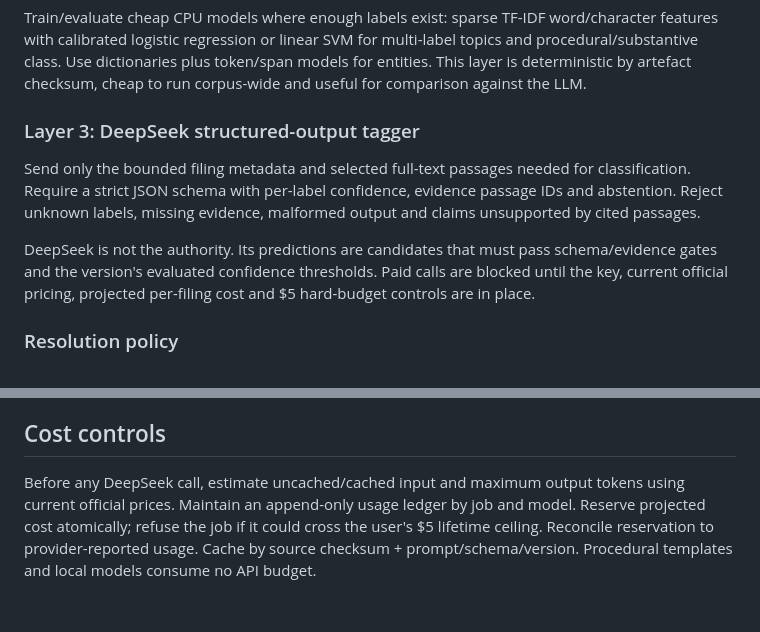
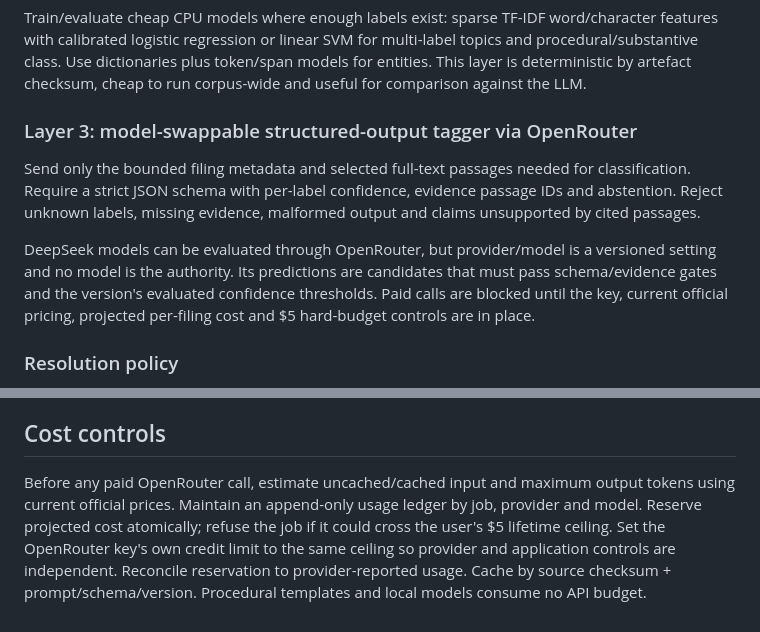
Before and after one commit to AmyArsenal/tracker-energy, a Markdown page: design/ml-triage.md, 2 parts joined by grey strips. Rendered like a GitHub page.

Commit message:
docs: make paid models swappable through OpenRouter

```diff
--- a/design/ml-triage.md
+++ b/design/ml-triage.md
@@ -23,10 +23,10 @@ Use source metadata, docket mapping and high-precision textual rules. This is th
 ### Layer 2: local statistical models
 Train/evaluate cheap CPU models where enough labels exist: sparse TF-IDF word/character features with calibrated logistic regression or linear SVM for multi-label topics and procedural/substantive class. Use dictionaries plus token/span models for entities. This layer is deterministic by artefact checksum, cheap to run corpus-wide and useful for comparison against the LLM.
 
-### Layer 3: DeepSeek structured-output tagger
+### Layer 3: model-swappable structured-output tagger via OpenRouter
 Send only the bounded filing metadata and selected full-text passages needed for classification. Require a strict JSON schema with per-label confidence, evidence passage IDs and abstention. Reject unknown labels, missing evidence, malformed output and claims unsupported by cited passages.
 
-DeepSeek is not the authority. Its predictions are candidates that must pass schema/evidence gates and the version's evaluated confidence thresholds. Paid calls are blocked until the key, current official pricing, projected per-filing cost and $5 hard-budget controls are in place.
+DeepSeek models can be evaluated through OpenRouter, but provider/model is a versioned setting and no model is the authority. Its predictions are candidates that must pass schema/evidence gates and the version's evaluated confidence thresholds. Paid calls are blocked until the key, current official pricing, projected per-filing cost and $5 hard-budget controls are in place.
 
 ### Resolution policy
 - deterministic high-precision labels can be accepted directly;
@@ -66,4 +66,4 @@ Small-support labels are reported as insufficient evidence, not a flattering per
 A tagger version identifies code commit, rules/model/prompt/schema checksum, training set version, evaluation set version and dependency versions. Every accepted/rejected prediction remains reconstructible. Re-scoring writes a new version; it does not overwrite the earlier decision. Promotion and rollback are explicit.
 
 ## Cost controls
-Before any DeepSeek call, estimate uncached/cached input and maximum output tokens using current official prices. Maintain an append-only usage ledger by job and model. Reserve projected cost atomically; refuse the job if it could cross the user's $5 lifetime ceiling. Reconcile reservation to provider-reported usage. Cache by source checksum + prompt/schema/version. Procedural templates and local models consume no API budget.
+Before any paid OpenRouter call, estimate uncached/cached input and maximum output tokens using current official prices. Maintain an append-only usage ledger by job, provider and model. Reserve projected cost atomically; refuse the job if it could cross the user's $5 lifetime ceiling. Set the OpenRouter key's own credit limit to the same ceiling so provider and application controls are independent. Reconcile reservation to provider-reported usage. Cache by source checksum + prompt/schema/version. Procedural templates and local models consume no API budget.
```
